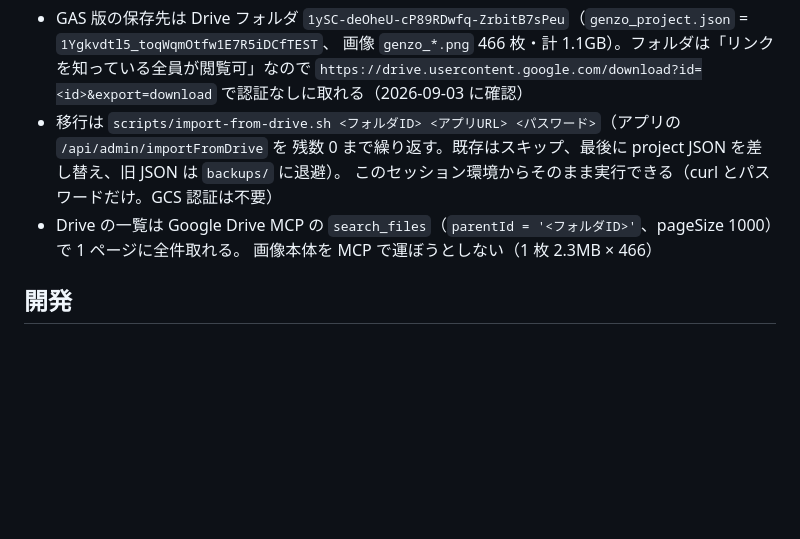
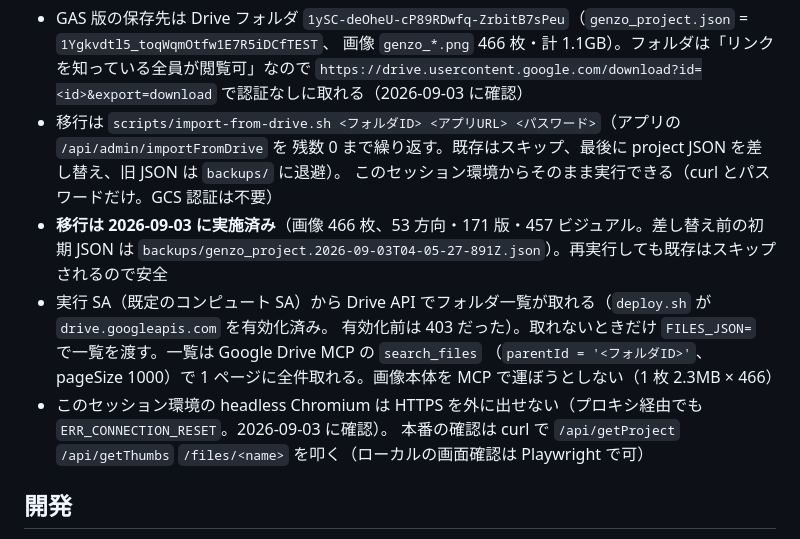
Before and after one commit to mt2pcs/genzo, a Markdown page: CLAUDE.md, the part around the change. Rendered like a GitHub page; blank space fills up the shorter version.

Commit message:
CLAUDE.md: record the completed data migration and the verification facts
Co-Authored-By: Claude Fable 5.1 <noreply@anthropic.com>
Claude-Session: https://claude.ai/code/session_01XZMC7MYDHc6jT8xfgq8hnh

```diff
--- a/CLAUDE.md
+++ b/CLAUDE.md
@@ -45,8 +45,13 @@ GAS 版 GENZO（ビジュアル意思決定ワークスペース）を Cloud Run
 - 移行は `scripts/import-from-drive.sh <フォルダID> <アプリURL> <パスワード>`（アプリの `/api/admin/importFromDrive` を
   残数 0 まで繰り返す。既存はスキップ、最後に project JSON を差し替え、旧 JSON は `backups/` に退避）。
   このセッション環境からそのまま実行できる（curl とパスワードだけ。GCS 認証は不要）
-- Drive の一覧は Google Drive MCP の `search_files`（`parentId = '<フォルダID>'`、pageSize 1000）で 1 ページに全件取れる。
-  画像本体を MCP で運ぼうとしない（1 枚 2.3MB × 466）
+- **移行は 2026-09-03 に実施済み**（画像 466 枚、53 方向・171 版・457 ビジュアル。差し替え前の初期 JSON は
+  `backups/genzo_project.2026-09-03T04-05-27-891Z.json`）。再実行しても既存はスキップされるので安全
+- 実行 SA（既定のコンピュート SA）から Drive API でフォルダ一覧が取れる（`deploy.sh` が `drive.googleapis.com` を有効化済み。
+  有効化前は 403 だった）。取れないときだけ `FILES_JSON=` で一覧を渡す。一覧は Google Drive MCP の `search_files`
+  （`parentId = '<フォルダID>'`、pageSize 1000）で 1 ページに全件取れる。画像本体を MCP で運ぼうとしない（1 枚 2.3MB × 466）
+- このセッション環境の headless Chromium は HTTPS を外に出せない（プロキシ経由でも `ERR_CONNECTION_RESET`。2026-09-03 に確認）。
+  本番の確認は curl で `/api/getProject` `/api/getThumbs` `/files/<name>` を叩く（ローカルの画面確認は Playwright で可）
 
 ## 開発
 
```
